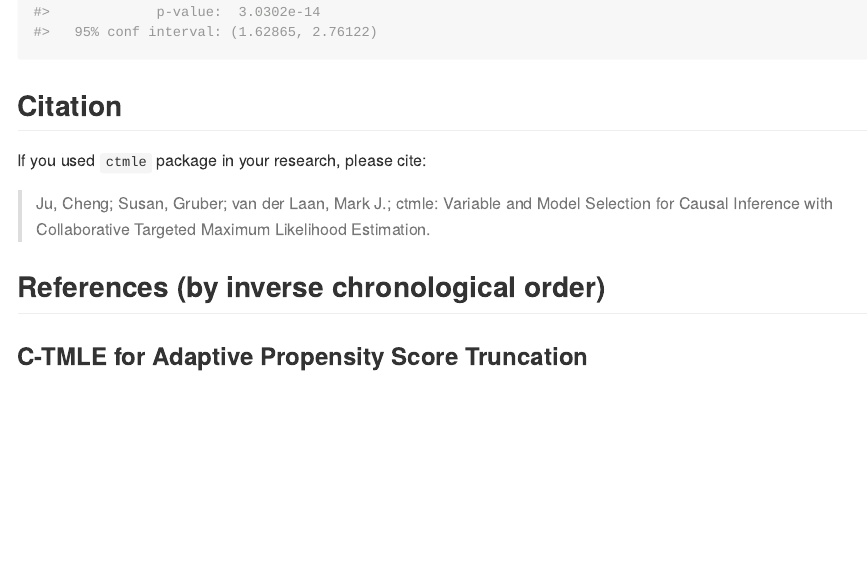
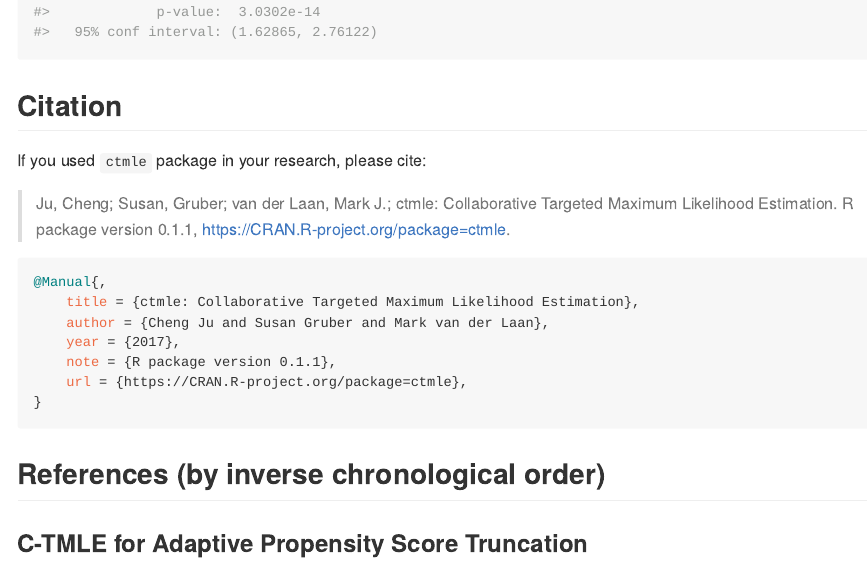
Before and after one commit to jucheng1992/ctmle, an R Markdown document (README.Rmd): the page in a window 1100 px wide, from 8490 px down. The pictures show the output file README.md that the author committed with the source, drawn offline in the style of GitHub; long lines of code are wrapped; badge pictures from the web are left out.

Commit message:
submit to CRAN

````diff
--- a/README.Rmd
+++ b/README.Rmd
@@ -289,7 +289,17 @@ ctmle_general_fit1
 
 If you used `ctmle` package in your research, please cite:
 
->Ju, Cheng; Susan, Gruber; van der Laan, Mark J.; ctmle: Variable and Model Selection for Causal Inference with Collaborative Targeted Maximum Likelihood Estimation.
+>Ju, Cheng; Susan, Gruber; van der Laan, Mark J.; ctmle: Collaborative Targeted Maximum Likelihood Estimation. R package version 0.1.1, https://CRAN.R-project.org/package=ctmle.
+
+```{bibtex,eval = FALSE}
+@Manual{,
+    title = {ctmle: Collaborative Targeted Maximum Likelihood Estimation},
+    author = {Cheng Ju and Susan Gruber and Mark van der Laan},
+    year = {2017},
+    note = {R package version 0.1.1},
+    url = {https://CRAN.R-project.org/package=ctmle},
+}
+```
 
 ## References (by inverse chronological order)
 
````
Also changed, not shown: README.md.
